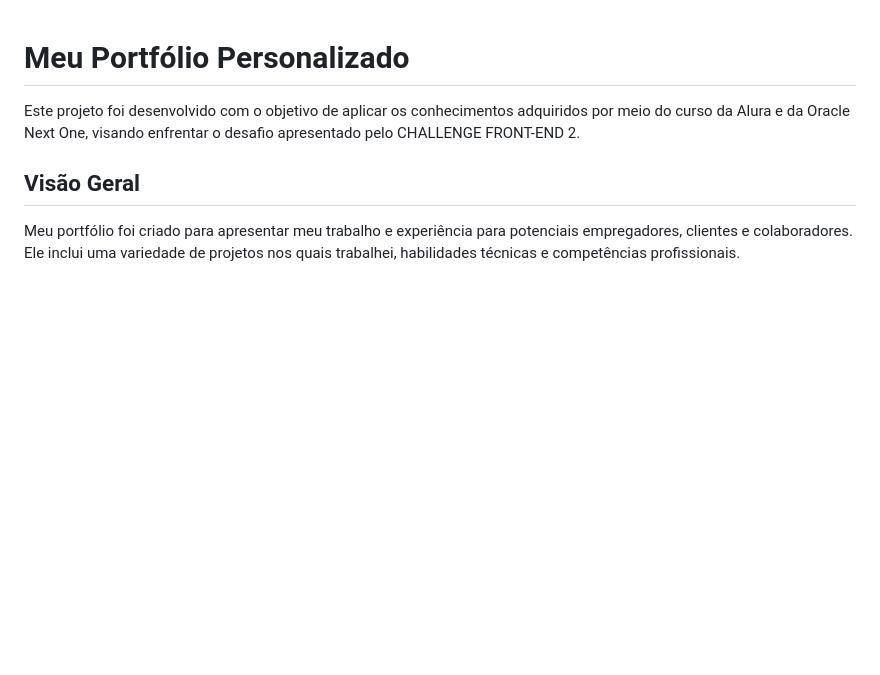
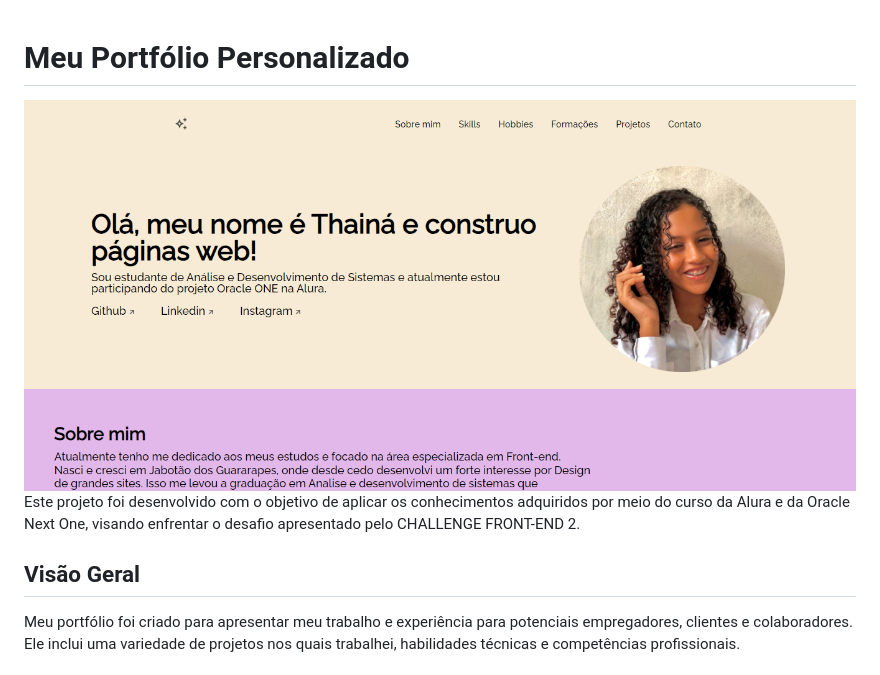
Before and after one commit to ThainaSantoss/Meu_portfolio, a Markdown page: README.md, the part around the change. GitHub-like rendering; pictures changed too: assets/img-projeto.png (added); blank space fills up the shorter version.

```diff
--- a/README.md
+++ b/README.md
@@ -1,5 +1,7 @@
 
 # Meu Portfólio Personalizado
+
+<img src="assets/img-projeto.png" alt="imagem_readme">
 
 Este projeto foi desenvolvido com o objetivo de aplicar os conhecimentos adquiridos por meio do curso da Alura e da Oracle Next One, visando enfrentar o desafio apresentado pelo CHALLENGE FRONT-END 2.
 
```
Also changed, not shown: assets/bateria.png (added), assets/relogio-analogico.png (added), 2 other files.
